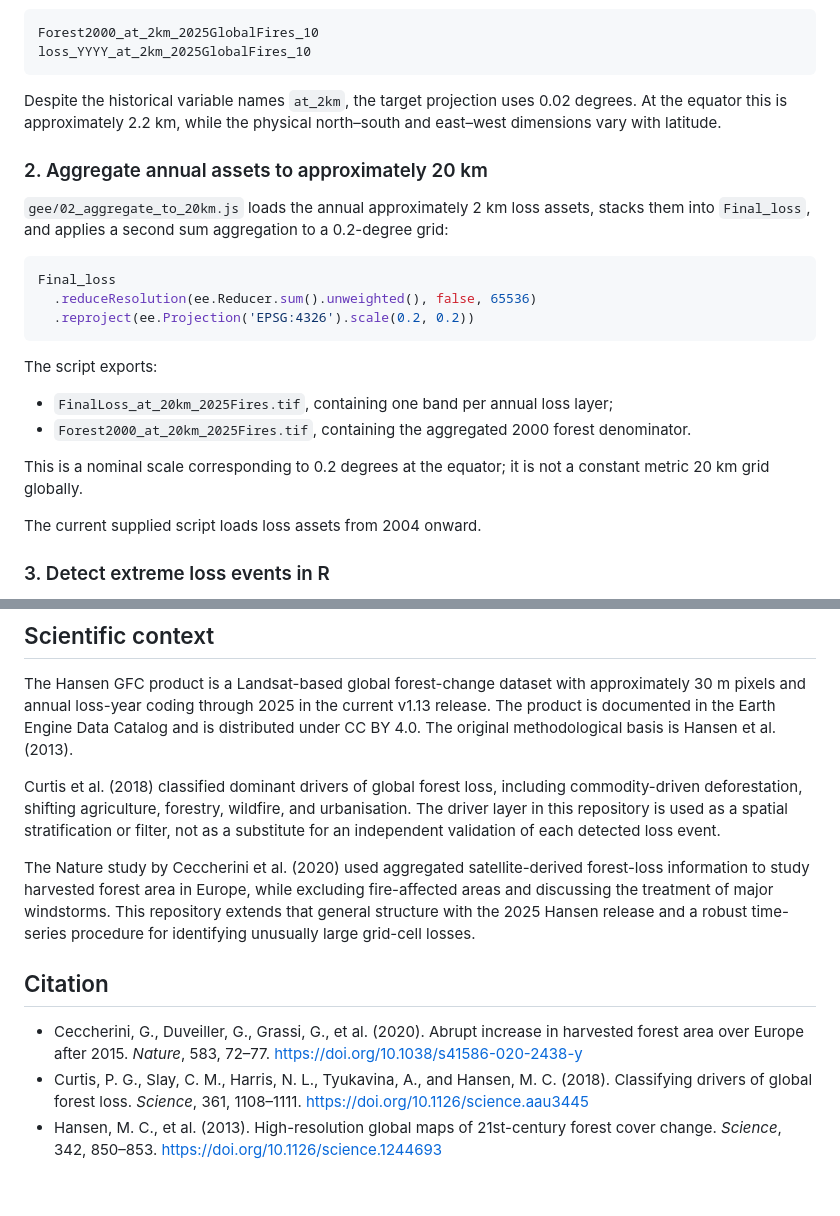
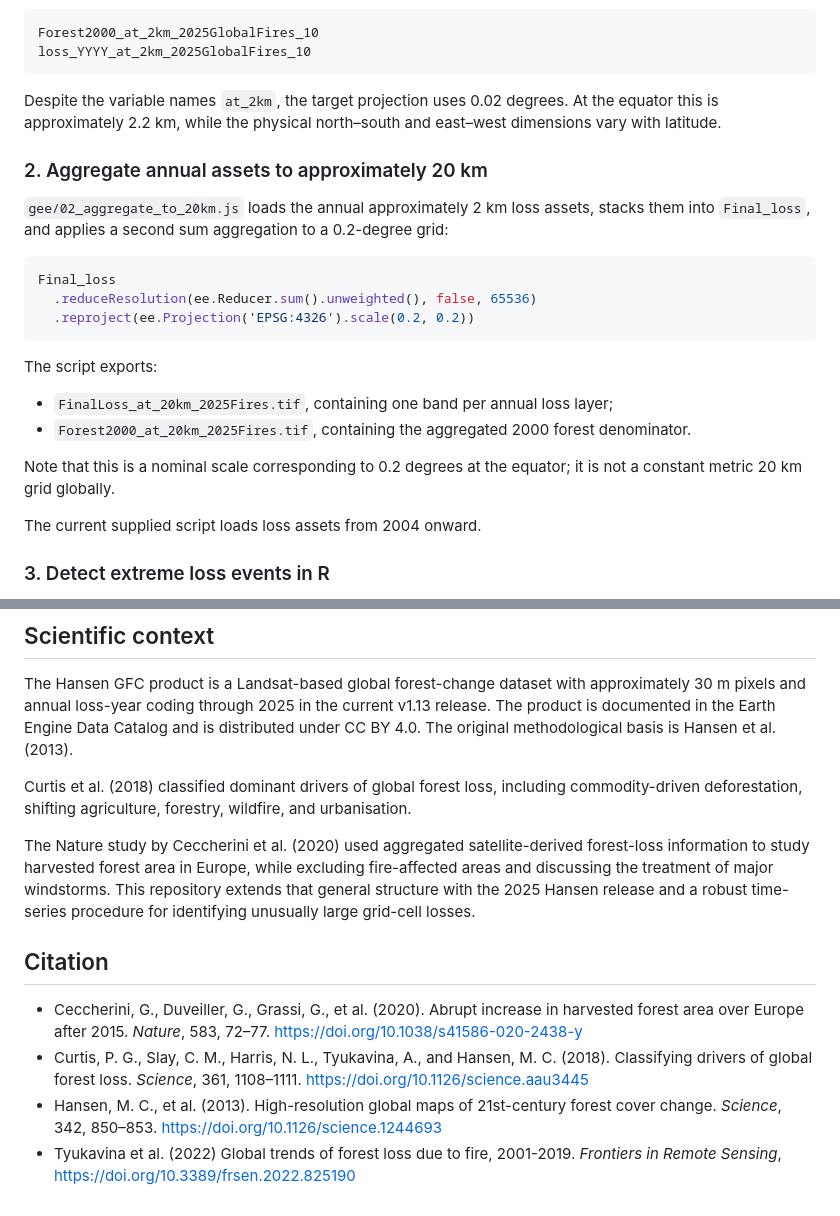
Before and after one commit to guidoceccherini/ForestLoss, a Markdown page: README.md, 2 parts joined by grey strips. Rendered like a GitHub page.

````diff
--- a/README.md
+++ b/README.md
@@ -69,7 +69,7 @@ Forest2000_at_2km_2025GlobalFires_10
 loss_YYYY_at_2km_2025GlobalFires_10
 ```
 
-Despite the historical variable names `at_2km`, the target projection uses 0.02 degrees. At the equator this is approximately 2.2 km, while the physical north–south and east–west dimensions vary with latitude.
+Despite the variable names `at_2km`, the target projection uses 0.02 degrees. At the equator this is approximately 2.2 km, while the physical north–south and east–west dimensions vary with latitude.
 
 ### 2. Aggregate annual assets to approximately 20 km
 
@@ -86,7 +86,7 @@ The script exports:
 -   `FinalLoss_at_20km_2025Fires.tif`, containing one band per annual loss layer;
 -   `Forest2000_at_20km_2025Fires.tif`, containing the aggregated 2000 forest denominator.
 
-This is a nominal scale corresponding to 0.2 degrees at the equator; it is not a constant metric 20 km grid globally.
+Note that this is a nominal scale corresponding to 0.2 degrees at the equator; it is not a constant metric 20 km grid globally.
 
 The current supplied script loads loss assets from 2004 onward.
 
@@ -203,7 +215,7 @@ The supplied variable names use `WIND`, but the R mask is generated from tempora
 
 The Hansen GFC product is a Landsat-based global forest-change dataset with approximately 30 m pixels and annual loss-year coding through 2025 in the current v1.13 release. The product is documented in the Earth Engine Data Catalog and is distributed under CC BY 4.0. The original methodological basis is Hansen et al. (2013).
 
-Curtis et al. (2018) classified dominant drivers of global forest loss, including commodity-driven deforestation, shifting agriculture, forestry, wildfire, and urbanisation. The driver layer in this repository is used as a spatial stratification or filter, not as a substitute for an independent validation of each detected loss event.
+Curtis et al. (2018) classified dominant drivers of global forest loss, including commodity-driven deforestation, shifting agriculture, forestry, wildfire, and urbanisation.
 
 The Nature study by Ceccherini et al. (2020) used aggregated satellite-derived forest-loss information to study harvested forest area in Europe, while excluding fire-affected areas and discussing the treatment of major windstorms. This repository extends that general structure with the 2025 Hansen release and a robust time-series procedure for identifying unusually large grid-cell losses.
 
@@ -212,3 +224,4 @@ The Nature study by Ceccherini et al. (2020) used aggregated satellite-derived f
 -   Ceccherini, G., Duveiller, G., Grassi, G., et al. (2020). Abrupt increase in harvested forest area over Europe after 2015. *Nature*, 583, 72–77. <https://doi.org/10.1038/s41586-020-2438-y>
 -   Curtis, P. G., Slay, C. M., Harris, N. L., Tyukavina, A., and Hansen, M. C. (2018). Classifying drivers of global forest loss. *Science*, 361, 1108–1111. <https://doi.org/10.1126/science.aau3445>
 -   Hansen, M. C., et al. (2013). High-resolution global maps of 21st-century forest cover change. *Science*, 342, 850–853. <https://doi.org/10.1126/science.1244693>
+-   Tyukavina et al. (2022) Global trends of forest loss due to fire, 2001-2019. *Frontiers in Remote Sensing*, <https://doi.org/10.3389/frsen.2022.825190>
````
Also changed, not shown: other parts of README.md (+20 -8 lines).
